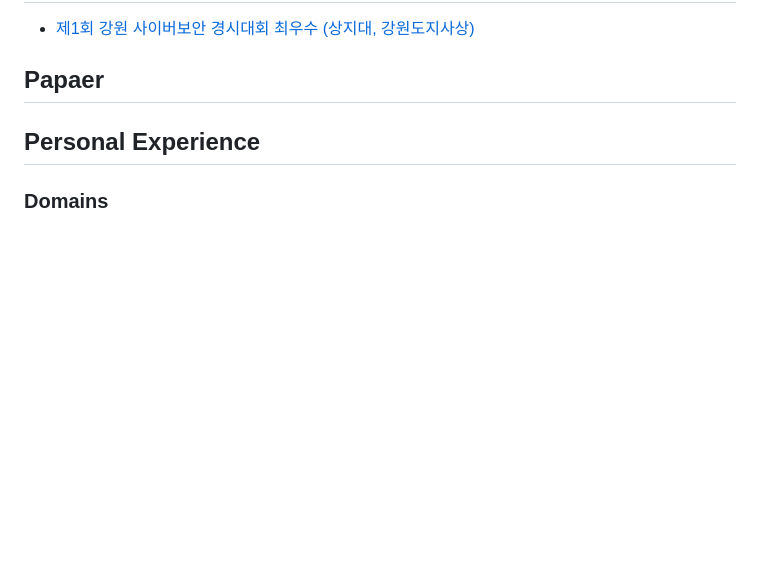
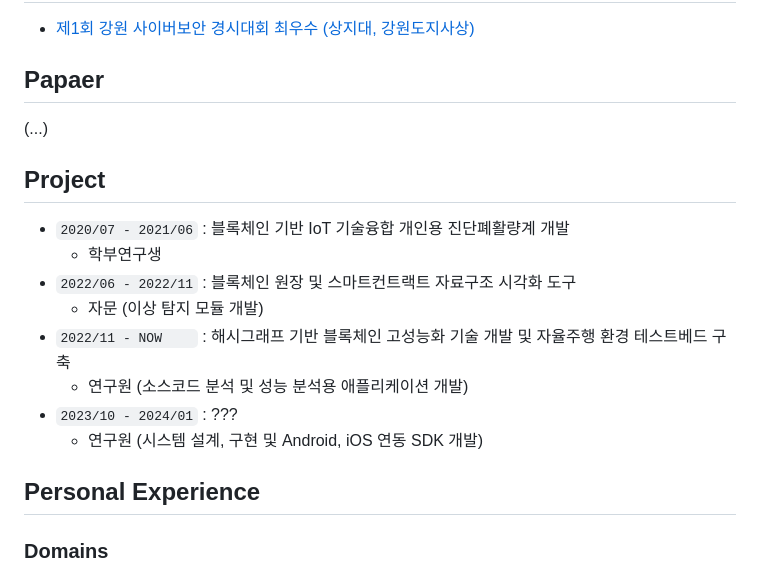
Before and after one commit to RyuaNerin/portfolio, a Markdown page: readme.md, the part around the change. Rendered like a GitHub page; blank space fills up the shorter version.

```diff
--- a/readme.md
+++ b/readme.md
@@ -38,6 +38,19 @@
 - [제1회 강원 사이버보안 경시대회 최우수 (상지대, 강원도지사상)](https://news.unn.net/news/articleView.html?idxno=519400)
 
 ## Papaer
+
+(...)
+
+## Project
+
+- `2020/07 - 2021/06` : 블록체인 기반 IoT 기술융합 개인용 진단폐활량계 개발
+    - 학부연구생
+- `2022/06 - 2022/11` : 블록체인 원장 및 스마트컨트랙트 자료구조 시각화 도구
+    - 자문 (이상 탐지 모듈 개발)
+- `2022/11 - NOW    ` : 해시그래프 기반 블록체인 고성능화 기술 개발 및 자율주행 환경 테스트베드 구축
+    - 연구원 (소스코드 분석 및 성능 분석용 애플리케이션 개발)
+- `2023/10 - 2024/01` : ???
+    - 연구원 (시스템 설계, 구현 및 Android, iOS 연동 SDK 개발)
 
 ## Personal Experience
 
```
